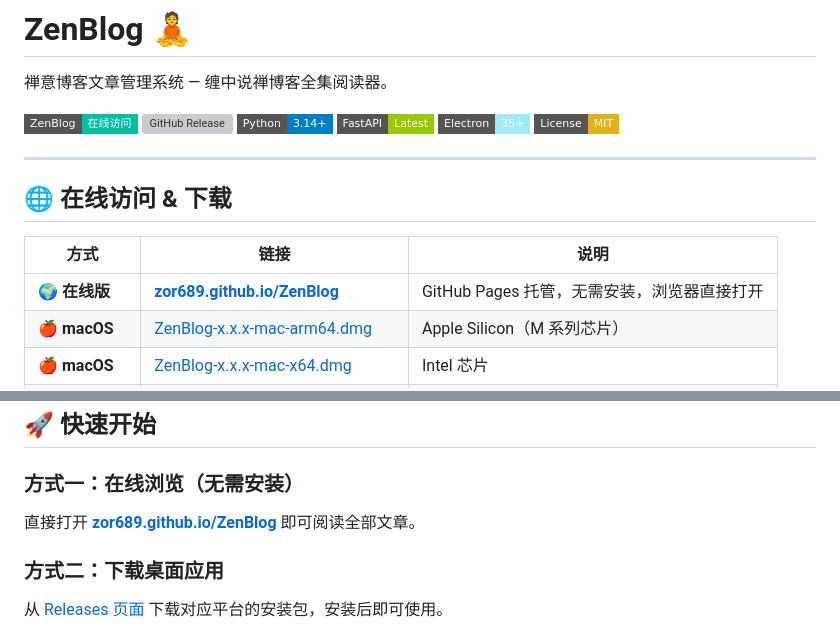
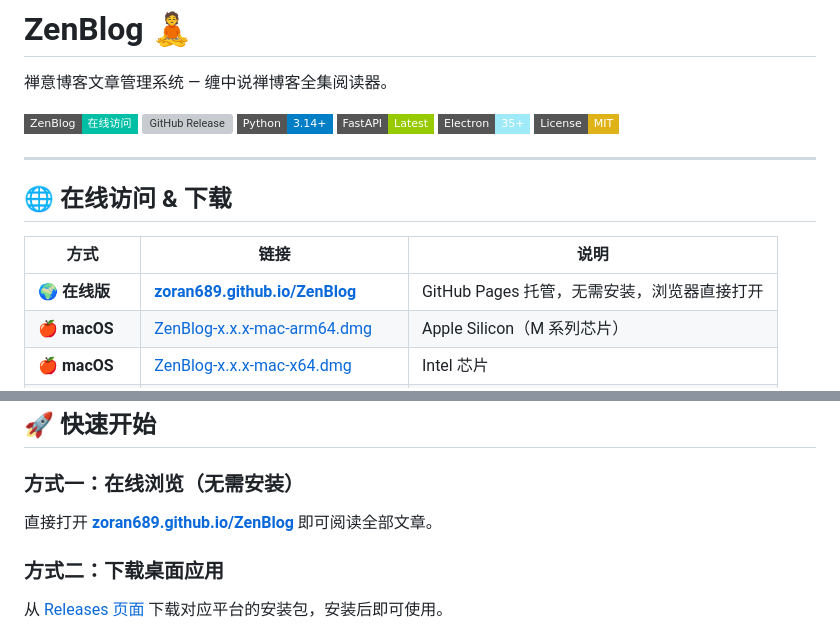
Before and after one commit to Zoran689/ZenBlog, a Markdown page: README.md, 2 parts joined by grey strips. Rendered like a GitHub page; badges without logos; grey boxes are pictures that could not be loaded.

Commit message:
fix: 修正 README 中 GitHub Pages 网址拼写错误

```diff
--- a/README.md
+++ b/README.md
@@ -15,7 +15,7 @@
 
 | 方式 | 链接 | 说明 |
 |------|------|------|
-| 🌍 **在线版** | [**zor689.github.io/ZenBlog**](https://zor689.github.io/ZenBlog/) | GitHub Pages 托管，无需安装，浏览器直接打开 |
+| 🌍 **在线版** | [**zoran689.github.io/ZenBlog**](https://zoran689.github.io/ZenBlog/) | GitHub Pages 托管，无需安装，浏览器直接打开 |
 | 🍎 **macOS** | [ZenBlog-x.x.x-mac-arm64.dmg](https://github.com/Zoran689/ZenBlog/releases/latest) | Apple Silicon（M 系列芯片） |
 | 🍎 **macOS** | [ZenBlog-x.x.x-mac-x64.dmg](https://github.com/Zoran689/ZenBlog/releases/latest) | Intel 芯片 |
 | 🪟 **Windows** | [ZenBlog-x.x.x-win-x64.exe](https://github.com/Zoran689/ZenBlog/releases/latest) | Windows 10/11 x64 |
@@ -90,7 +90,7 @@ ZenBlog 支持三种运行模式：
 
 ### 方式一：在线浏览（无需安装）
 
-直接打开 [**zor689.github.io/ZenBlog**](https://zor689.github.io/ZenBlog/) 即可阅读全部文章。
+直接打开 [**zoran689.github.io/ZenBlog**](https://zoran689.github.io/ZenBlog/) 即可阅读全部文章。
 
 ### 方式二：下载桌面应用
 
```
Also changed, not shown: other parts of README.md (+1 -1 lines).
